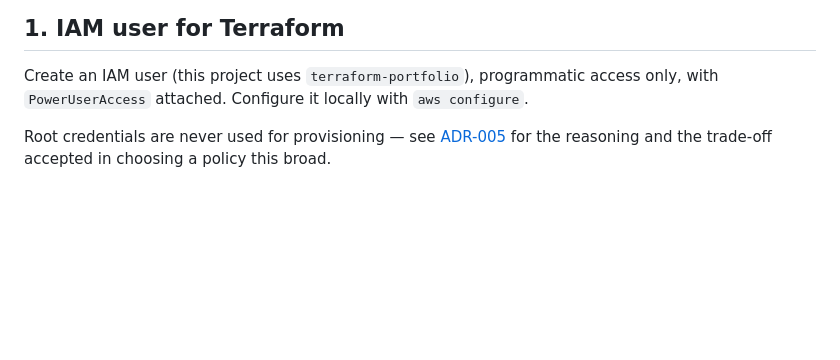
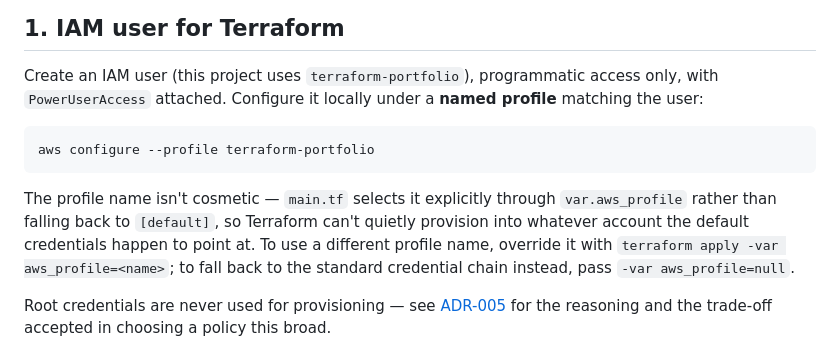
Before and after one commit to thangkhuat/portfolio-infra, a Markdown page: docs/bootstrap.md, the part around the change. Drawn GitHub-style; blank space fills up the shorter version.

Commit message:
Document the named AWS profile Terraform authenticates with
Step 1 said to run `aws configure`, which writes credentials to the
default profile. main.tf selects a named profile, so a rebuild that
followed the bootstrap as written would fail on the first plan with
the profile missing.

Also records why the profile is pinned rather than left to the default
credential chain, and how to override it.

Co-Authored-By: Claude Opus 5 <noreply@anthropic.com>

````diff
--- a/docs/bootstrap.md
+++ b/docs/bootstrap.md
@@ -13,7 +13,17 @@ the repository is public, and the same reasoning keeps it out of the deploy work
 ## 1. IAM user for Terraform
 
 Create an IAM user (this project uses `terraform-portfolio`), programmatic access only, with
-`PowerUserAccess` attached. Configure it locally with `aws configure`.
+`PowerUserAccess` attached. Configure it locally under a **named profile** matching the user:
+
+```bash
+aws configure --profile terraform-portfolio
+```
+
+The profile name isn't cosmetic — `main.tf` selects it explicitly through `var.aws_profile` rather
+than falling back to `[default]`, so Terraform can't quietly provision into whatever account the
+default credentials happen to point at. To use a different profile name, override it with
+`terraform apply -var aws_profile=<name>`; to fall back to the standard credential chain instead,
+pass `-var aws_profile=null`.
 
 Root credentials are never used for provisioning — see [ADR-005](decision-log.md) for the reasoning
 and the trade-off accepted in choosing a policy this broad.
````
